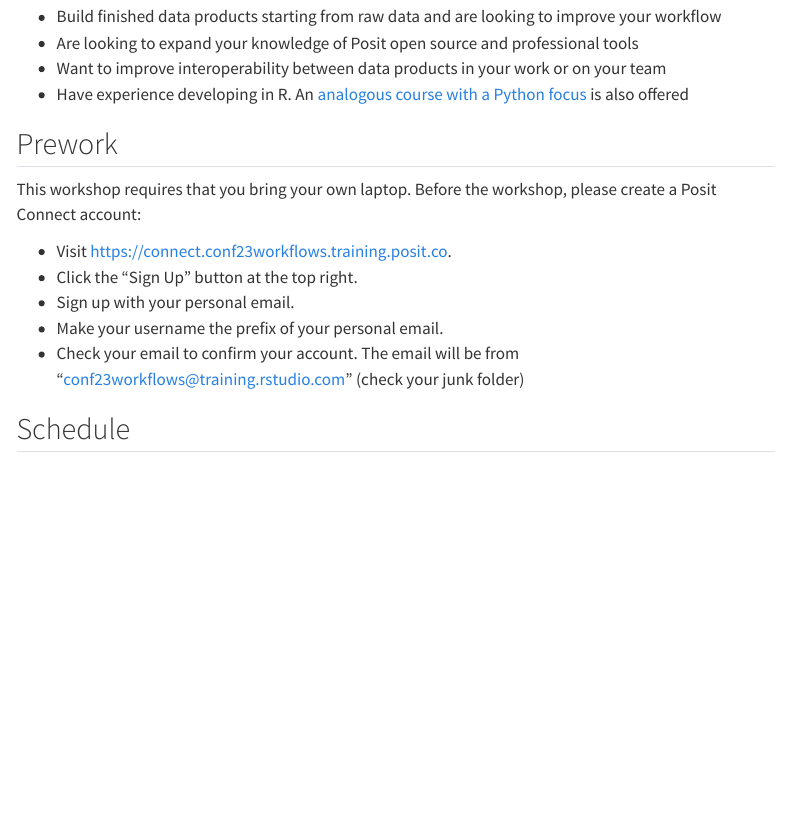
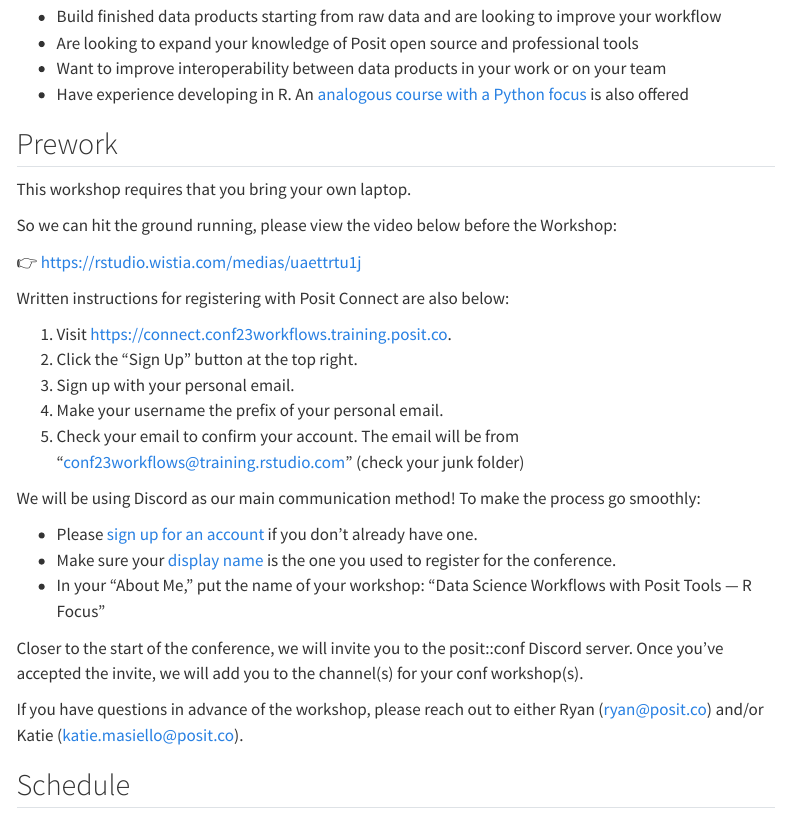
Before and after one commit to posit-conf-2023/ds-workflows-r, a Quarto document (index.qmd): the page in a window 1100 px wide, from 360 px down. Rendered offline with R 4.5, knitr and Pandoc in place of Quarto, with nearby package versions; menus at the side of the page are left out.

Commit message:
index updates

```diff
--- a/index.qmd
+++ b/index.qmd
@@ -20,14 +20,32 @@
 
 ## Prework
 
-This workshop requires that you bring your own laptop. Before the workshop, please create a Posit Connect account:
+This workshop requires that you bring your own laptop.
 
-- Visit [https://connect.conf23workflows.training.posit.co](https://connect.conf23workflows.training.posit.co).
-- Click the “Sign Up” button at the top right.
-- Sign up with your personal email.
-- Make your username the prefix of your personal email.
-- Check your email to confirm your account. The email will be from “conf23workflows@training.rstudio.com” (check your junk folder)
+So we can hit the ground running, please view the video below before the Workshop:
 
+  👉 <https://rstudio.wistia.com/medias/uaettrtu1j>
+
+
+Written instructions for registering with Posit Connect are also below:
+
+1. Visit <https://connect.conf23workflows.training.posit.co>.
+1. Click the “Sign Up” button at the top right.
+1. Sign up with your personal email.
+1. Make your username the prefix of your personal email.
+1. Check your email to confirm your account. The email will be from “conf23workflows@training.rstudio.com” (check your junk folder)
+
+
+We will be using Discord as our main communication method! To make the process go smoothly:
+
+- Please [sign up for an account](https://discord.com/) if you don’t already have one.
+- Make sure your [display name](https://support.discord.com/hc/en-us/articles/12620128861463-New-Usernames-Display-Names#h_01GXPQABMYGEHGPRJJXJMPHF5C) is the one you used to register for the conference.
+- In your “About Me,” put the name of your workshop: “Data Science Workflows with Posit Tools — R Focus”
+
+
+Closer to the start of the conference, we will invite you to the posit::conf Discord server. Once you’ve accepted the invite, we will add you to the channel(s) for your conf workshop(s).
+
+If you have questions in advance of the workshop, please reach out to either Ryan (ryan@posit.co) and/or Katie (katie.masiello@posit.co).
 
 ## Schedule
 
```
Also changed, not shown: docs/search.json, 2 other files.
